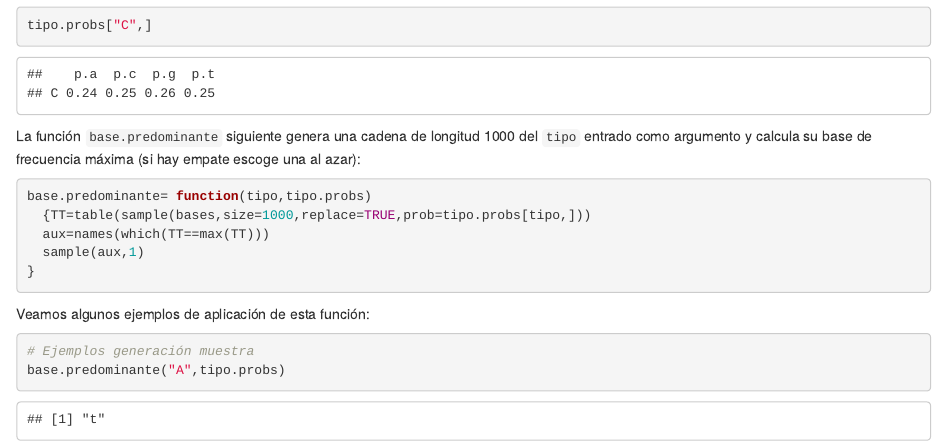
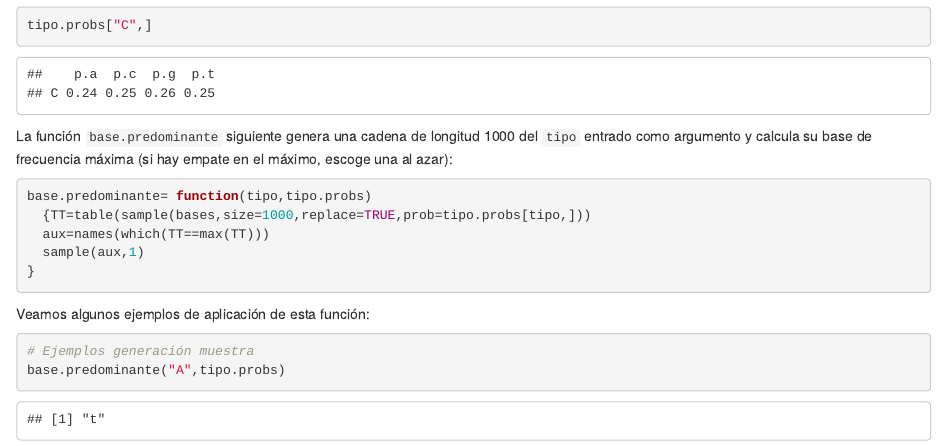
Before and after one commit to biocom-uib/Experimento-Cadenas, an R Markdown document (LeemeGeneracionDatos.Rmd): the page in a window 1100 px wide, from 1500 px down. Rendered offline with R 4.5, knitr and Pandoc, with nearby package versions.

Commit message:
Mes canvis 02/10

````diff
--- a/LeemeGeneracionDatos.Rmd
+++ b/LeemeGeneracionDatos.Rmd
@@ -62,7 +62,7 @@ tipo.probs["B",]
 tipo.probs["C",]
 ```
 
-La función `base.predominante` siguiente genera una cadena de longitud 1000 del `tipo` entrado como argumento y calcula su base de frecuencia máxima (si hay empate escoge una al azar):
+La función `base.predominante` siguiente genera una cadena de longitud 1000 del `tipo` entrado como argumento y calcula su base de frecuencia máxima (si hay empate en el máximo, escoge una al azar):
 
 ```{r}
 base.predominante= function(tipo,tipo.probs)
````
Also changed, not shown: 1 other file.
